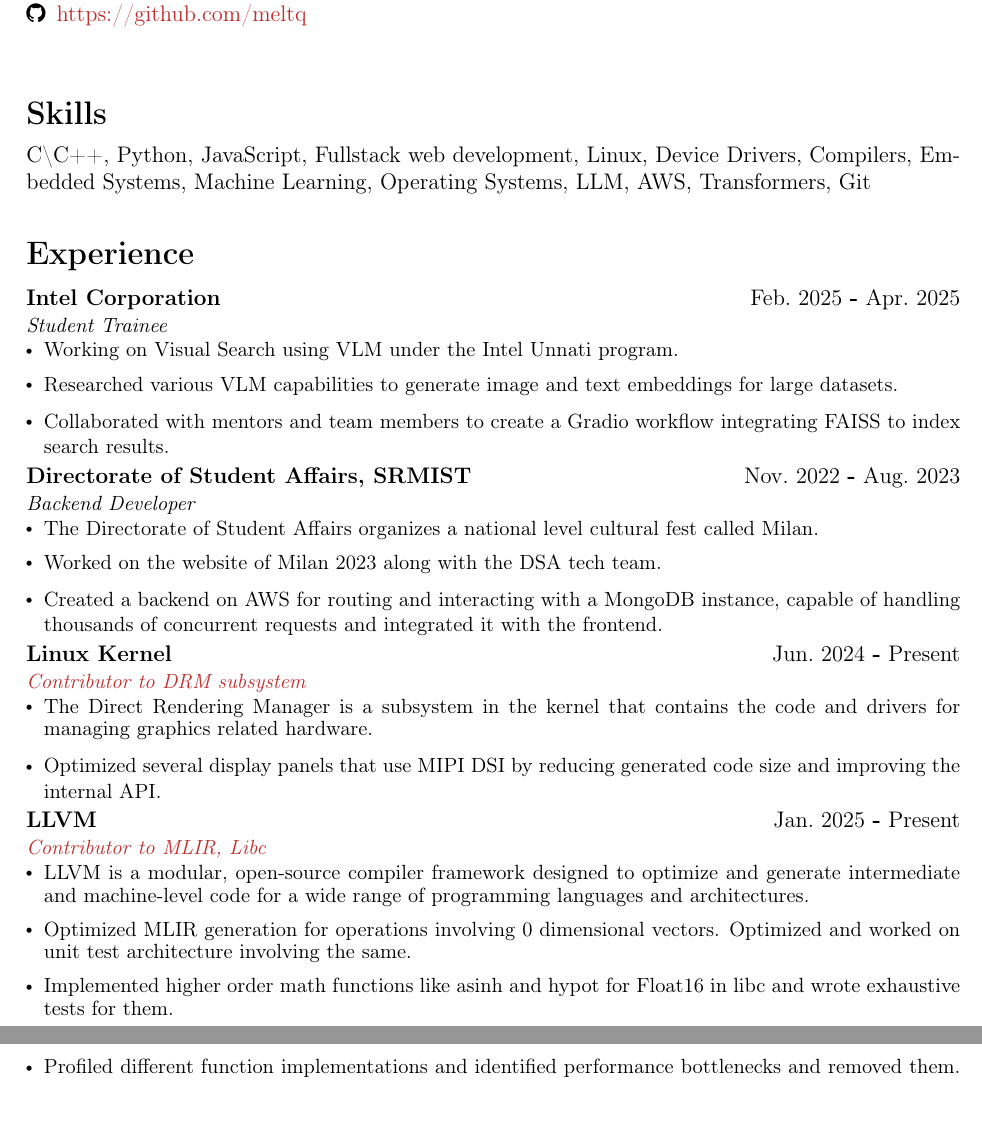
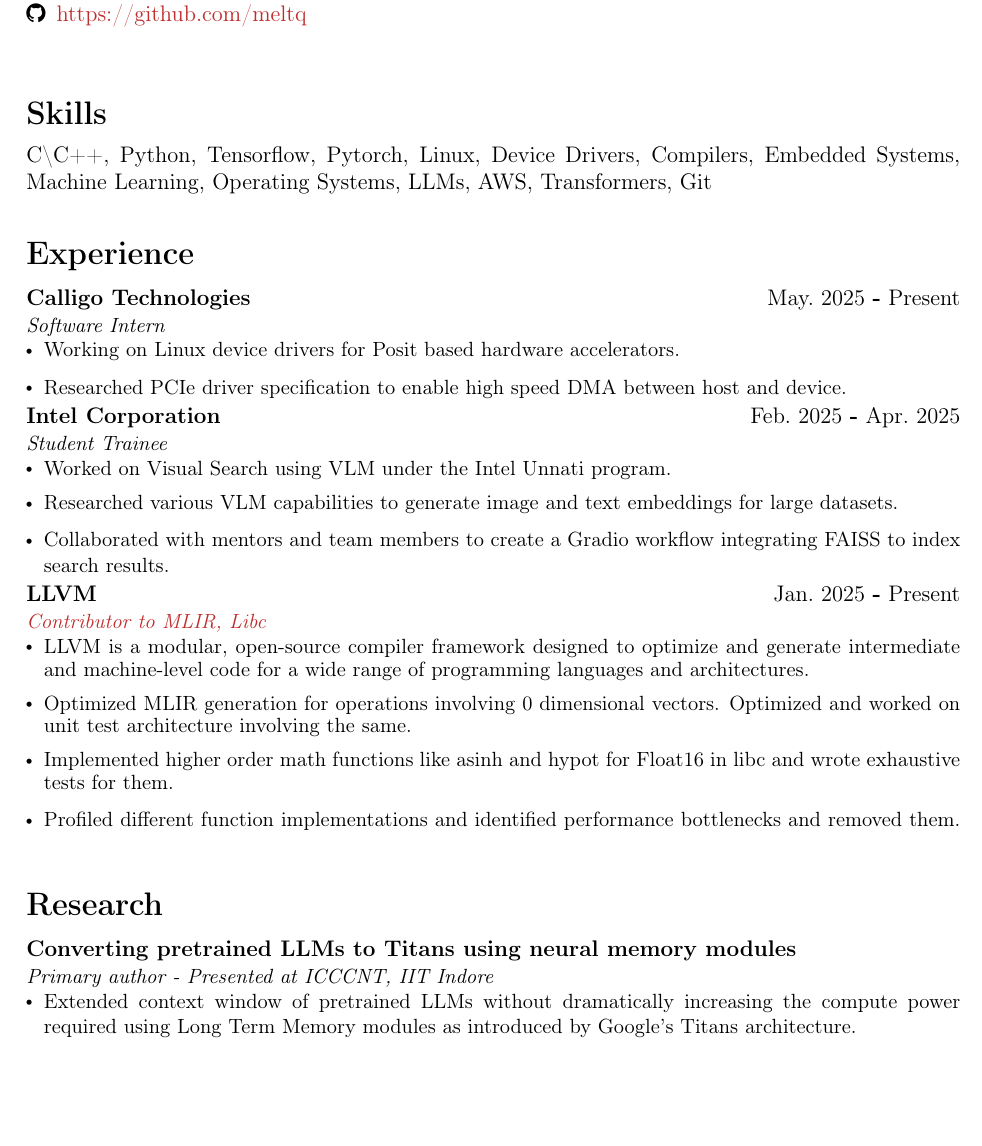
Before and after one commit to meltq/resume, a LaTeX CV (cv.tex, which reads experience.tex, opensource.tex, research.tex): two parts of pages 1 and 2 of 3 before the commit and part of page 1 of 2 after it, the two joined at a grey line, cut so that both start at the same text, the shorter picture padded with empty space. Compiled offline with pdfLaTeX; a LaTeX package or settings file that is missing is left out.

Commit message:
Hyperverge

```diff
--- a/cv.tex
+++ b/cv.tex
@@ -29,7 +29,7 @@
 
 % Skills
 \section*{Skills}
-C{\textbackslash}C++, Python, JavaScript, Fullstack web development, Linux, Device Drivers, Compilers, Embedded Systems, Machine Learning, Operating Systems, LLM, AWS, Transformers, Git
+C{\textbackslash}C++, Python, Tensorflow, Pytorch, Linux, Device Drivers, Compilers, Embedded Systems, Machine Learning, Operating Systems, LLMs, AWS, Transformers, Git
 % Current Position
 % \section*{Current Position}
 % \resumeSubHeadingListStart
--- a/experience.tex
+++ b/experience.tex
@@ -1,23 +1,32 @@
 \section*{Experience}
 \resumeSubHeadingListStart
+
+\resumeSubheading
+{Calligo Technologies}{May.\@ 2025 \textbf{-} Present}
+{Software Intern}
+{}
+\resumeItemListStart
+\resumeItem {Working on Linux device drivers for Posit based hardware accelerators.}
+\resumeItem {Researched PCIe driver specification to enable high speed DMA between host and device.}
+\resumeItemListEnd
 
 \resumeSubheading
 {Intel Corporation}{Feb.\@ 2025 \textbf{-} Apr.\@ 2025}
 {Student Trainee}
 {}
 \resumeItemListStart
-\resumeItem {Working on Visual Search using VLM under the Intel Unnati program.}
+\resumeItem {Worked on Visual Search using VLM under the Intel Unnati program.}
 \resumeItem {Researched various VLM capabilities to generate image and text embeddings for large datasets.}
 \resumeItem {Collaborated with mentors and team members to create a Gradio workflow integrating FAISS to index search results.}
 \resumeItemListEnd
 
-\resumeSubheading
-{Directorate of Student Affairs, SRMIST}{Nov.\@ 2022 \textbf{-} Aug.\@ 2023}
-{Backend Developer}
-{}
-\resumeItemListStart
-\resumeItem {The Directorate of Student Affairs organizes a national level cultural fest called Milan.}
-\resumeItem {Worked on the website of Milan 2023 along with the DSA
-tech team.}
-\resumeItem {Created a backend on AWS for routing and interacting with a MongoDB instance, capable of handling thousands of concurrent requests and integrated it with the frontend.}
-\resumeItemListEnd
+% \resumeSubheading
+% {Directorate of Student Affairs, SRMIST}{Nov.\@ 2022 \textbf{-} Aug.\@ 2023}
+% {Backend Developer}
+% {}
+% \resumeItemListStart
+% \resumeItem {The Directorate of Student Affairs organizes a national level cultural fest called Milan.}
+% \resumeItem {Worked on the website of Milan 2023 along with the DSA
+% tech team.}
+% \resumeItem {Created a backend on AWS for routing and interacting with a MongoDB instance, capable of handling thousands of concurrent requests and integrated it with the frontend.}
+% \resumeItemListEnd
--- a/opensource.tex
+++ b/opensource.tex
@@ -1,13 +1,13 @@
 % Project 1
-\resumeSubheading
-{Linux Kernel}{Jun.\@ 2024 \textbf{-} Present}
-{\href{https://gitlab.freedesktop.org/drm/misc/kernel/-/commits/drm-misc-next?search=Tejas+Vipin}{Contributor to DRM subsystem}}
-{}
-\resumeItemListStart
-\resumeItem {The Direct Rendering Manager is a subsystem in the kernel that contains the code and drivers for managing graphics related hardware.}
-\resumeItem {Optimized several display panels that use MIPI DSI by reducing generated code size and improving the internal API.}
-% \resumeItem {Modified the MIPI DSI api to use functions that can do error handling and error checking better.} \hfill \break
-\resumeItemListEnd
+% \resumeSubheading
+% {Linux Kernel}{Jun.\@ 2024 \textbf{-} Present}
+% {\href{https://gitlab.freedesktop.org/drm/misc/kernel/-/commits/drm-misc-next?search=Tejas+Vipin}{Contributor to DRM subsystem}}
+% {}
+% \resumeItemListStart
+% \resumeItem {The Direct Rendering Manager is a subsystem in the kernel that contains the code and drivers for managing graphics related hardware.}
+% \resumeItem {Optimized several display panels that use MIPI DSI by reducing generated code size and improving the internal API.}
+% % \resumeItem {Modified the MIPI DSI api to use functions that can do error handling and error checking better.} \hfill \break
+% \resumeItemListEnd
 % Project 2
 \resumeSubheading
 {LLVM}{Jan.\@ 2025 \textbf{-} Present}
--- /dev/null
+++ b/research.tex
@@ -0,0 +1,21 @@
+\section*{Research}
+\resumeSubHeadingListStart
+
+\resumeSubheading
+{Converting pretrained LLMs to Titans using neural memory modules}{}
+{Primary author - Presented at ICCCNT, IIT Indore}
+{}
+\resumeItemListStart
+\resumeItem {Extended context window of pretrained LLMs without dramatically increasing the compute power required using Long Term Memory modules as introduced by Google's Titans architecture.}
+\resumeItemListEnd
+
+% \resumeSubheading
+% {Directorate of Student Affairs, SRMIST}{Nov.\@ 2022 \textbf{-} Aug.\@ 2023}
+% {Backend Developer}
+% {}
+% \resumeItemListStart
+% \resumeItem {The Directorate of Student Affairs organizes a national level cultural fest called Milan.}
+% \resumeItem {Worked on the website of Milan 2023 along with the DSA
+% tech team.}
+% \resumeItem {Created a backend on AWS for routing and interacting with a MongoDB instance, capable of handling thousands of concurrent requests and integrated it with the frontend.}
+% \resumeItemListEnd
```
Also changed, not shown: resume.pdf, resume_ai.pdf, cv.tex (3 more changed lines), opensource.tex (2 more changed lines).
